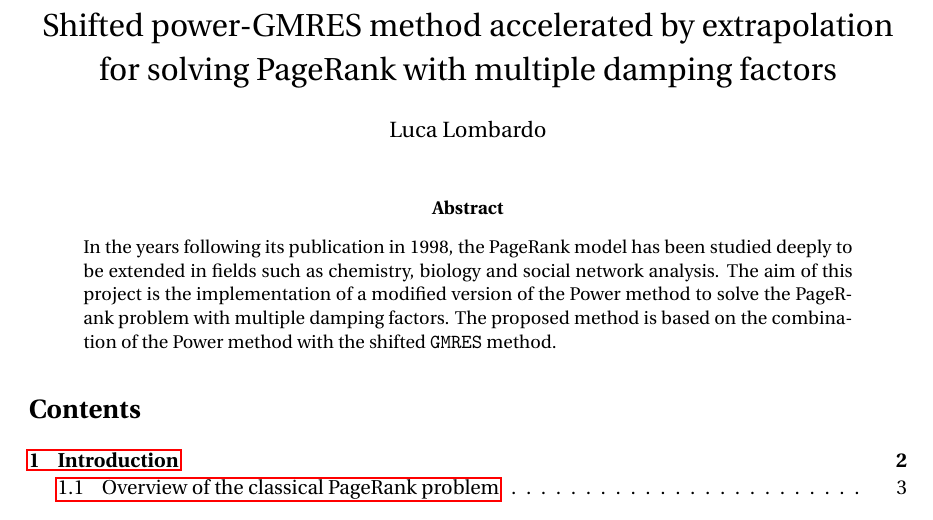
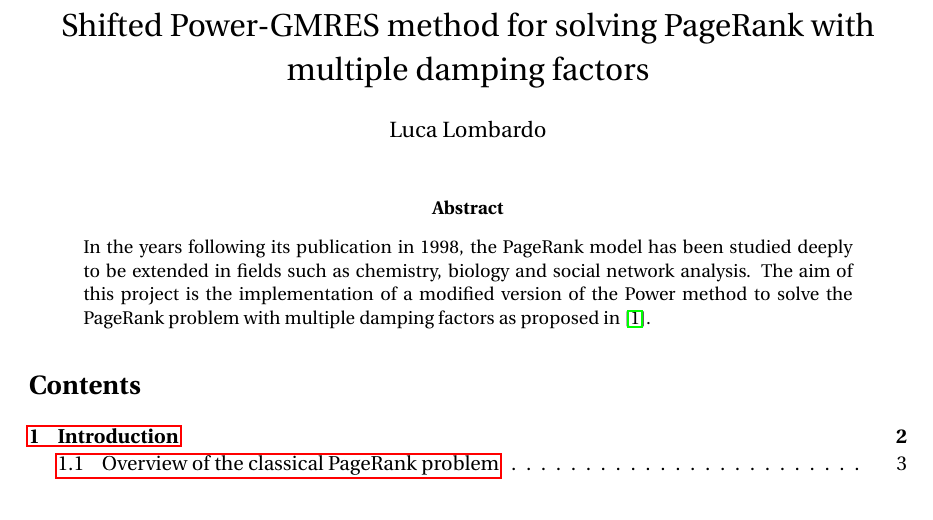
Before and after one commit to lukefleed/ShfitedPowGMRES, a LaTeX paper (tex/main.tex): part of page 1 of 11, cut at the place of the change. Compiled offline with pdfLaTeX.

Commit message:
Small refinements, little fixes may still be necessary

```diff
--- a/tex/main.tex
+++ b/tex/main.tex
@@ -41,8 +41,7 @@
 
 % add counters
 
-\title{Shifted power-GMRES method accelerated by extrapolation
-for solving PageRank with multiple damping factors}
+\title{Shifted Power-GMRES method for solving PageRank with multiple damping factors}
 \author{Luca Lombardo}
 \date{}
 
@@ -50,10 +49,9 @@
 \maketitle
 
 \begin{abstract}
-    \noindent In the years following its publication in 1998, the PageRank model has been studied deeply to be extended in fields such as chemistry, biology and social network analysis. The aim of this project is the implementation of a modified version of the Power method to solve the PageRank problem with multiple damping factors. The proposed method is based on the combination of the Power method with the shifted \texttt{GMRES} method.
+    \noindent In the years following its publication in 1998, the PageRank model has been studied deeply to be extended in fields such as chemistry, biology and social network analysis. The aim of this project is the implementation of a modified version of the Power method to solve the PageRank problem with multiple damping factors as proposed in \cite{SHEN2022126799}.
+\end{abstract}
 
-    %  During the years since it's first version, the PageRank model has been extended to many fields far beyond search engine rankings, such as chemistry, biology, bioinformatics, social network analysis, to name a few. Due to the large dimension of PageRank problems, in the past decade or so, considerable research efforts have been devoted to their efficient solution especially for the difficult cases where the damping factors are close to 1. However, there exists few research work concerning about the solution of the case where several PageRank problems with the same network structure and various damping factors need to be solved. In this paper, we generalize the Power method to solving the PageRank problem with multiple damping factors. We demonstrate that the solution has almost the equative cost of solving the most difficult PageRank system of the sequence, and the residual vectors of the PageRank systems after running this method are collinear. Based upon these results, we develop a more efficient method that combines this Power method with the shifted GMRES method. For further accelerating the solving phase, we present a seed system choosing strategy combined with an extrapolation technique, and analyze their effect. Numerical experiments demonstrate the potential of the proposed iterative solver for accelerating realistic PageRank computations with multiple damping factors.
-\end{abstract}
 \tableofcontents
 \clearpage
 
```
Also changed, not shown: tex/main.pdf.
